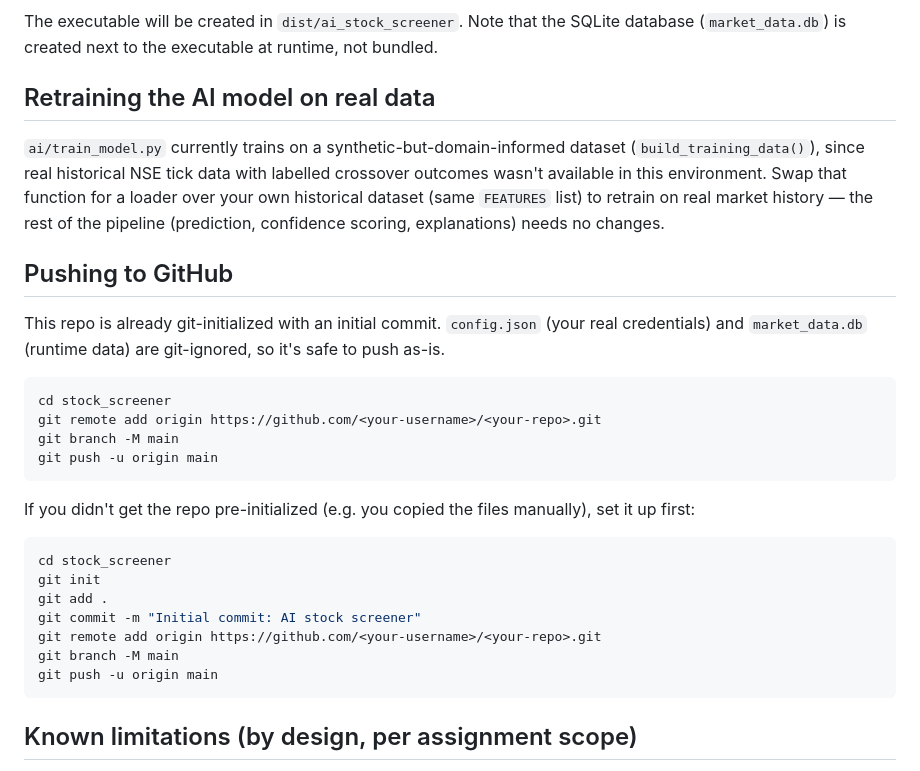
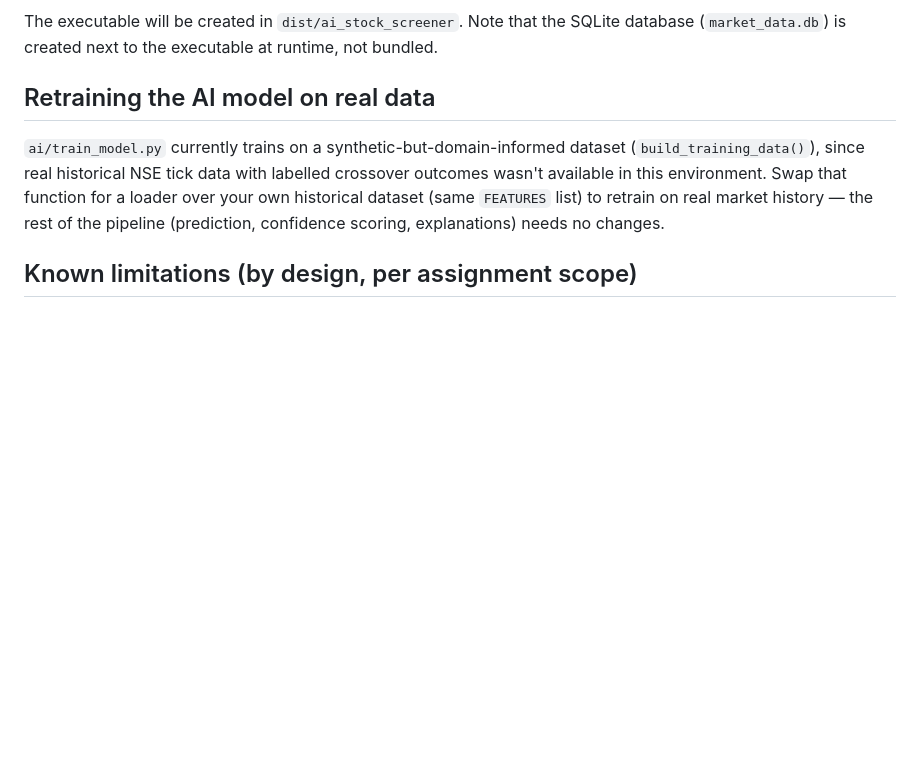
Before and after one commit to manoj-hp-AI/ai-Stock-Screener, a Markdown page: README.md, the part around the change. GitHub-like rendering; blank space fills up the shorter version.

````diff
--- a/README.md
+++ b/README.md
@@ -140,31 +140,8 @@ Swap that function for a loader over your own historical dataset (same
 `FEATURES` list) to retrain on real market history — the rest of the
 pipeline (prediction, confidence scoring, explanations) needs no changes.
 
-## Pushing to GitHub
 
-This repo is already git-initialized with an initial commit. `config.json`
-(your real credentials) and `market_data.db` (runtime data) are git-ignored,
-so it's safe to push as-is.
 
-```bash
-cd stock_screener
-git remote add origin https://github.com/<your-username>/<your-repo>.git
-git branch -M main
-git push -u origin main
-```
-
-If you didn't get the repo pre-initialized (e.g. you copied the files
-manually), set it up first:
-
-```bash
-cd stock_screener
-git init
-git add .
-git commit -m "Initial commit: AI stock screener"
-git remote add origin https://github.com/<your-username>/<your-repo>.git
-git branch -M main
-git push -u origin main
-```
 
 ## Known limitations (by design, per assignment scope)
 
````
